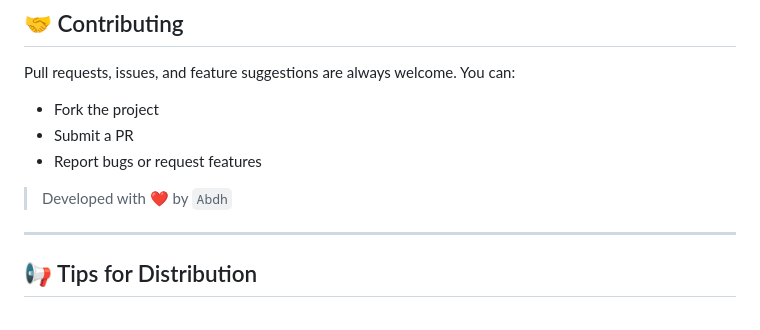
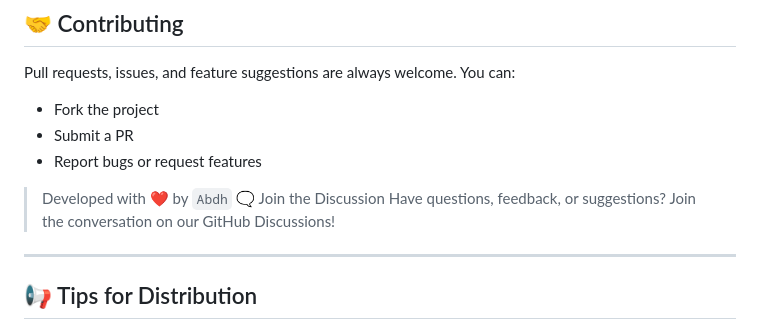
Before and after one commit to abdhmohammadi/PySideAbdhUI, a Markdown page: README.md, the part around the change. GitHub-like rendering.

```diff
--- a/README.md
+++ b/README.md
@@ -132,7 +132,8 @@ Pull requests, issues, and feature suggestions are always welcome. You can:
 - Report bugs or request features
 
 > Developed with ❤️ by `Abdh`
-
+🗨️ Join the Discussion
+Have questions, feedback, or suggestions? Join the conversation on our GitHub Discussions!
 ---
 
 ## 📢 Tips for Distribution
```
